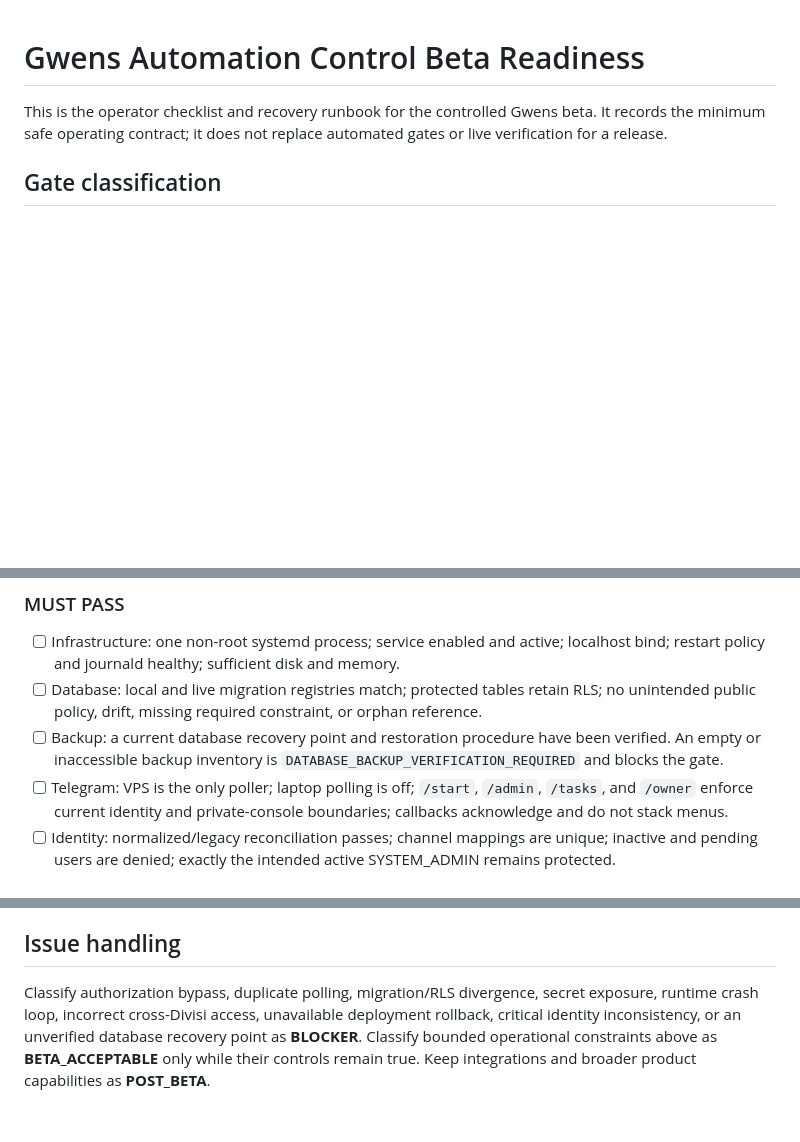
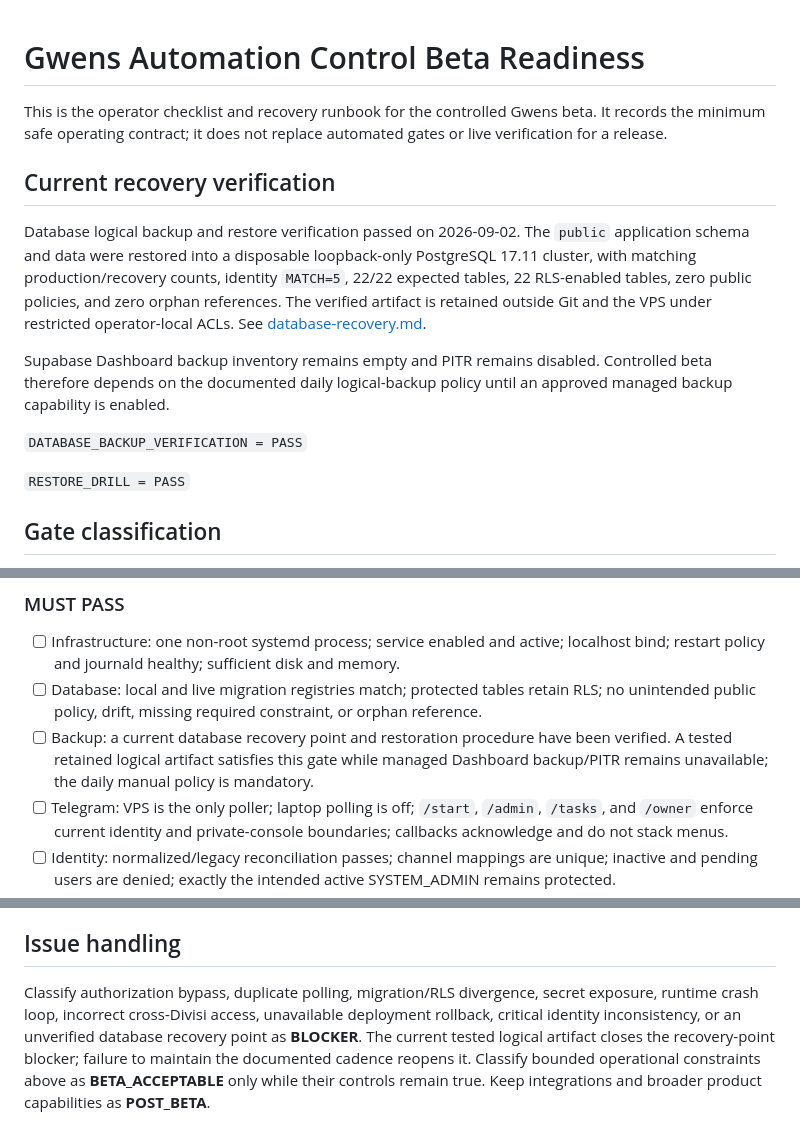
Before and after one commit to Stacey222/sotoayam, a Markdown page: docs/beta-readiness.md, 3 parts joined by grey strips. Rendered like a GitHub page; blank space fills up the shorter version.

Commit message:
docs: verify database recovery readiness

```diff
--- a/docs/beta-readiness.md
+++ b/docs/beta-readiness.md
@@ -1,6 +1,16 @@
 # Gwens Automation Control Beta Readiness
 
 This is the operator checklist and recovery runbook for the controlled Gwens beta. It records the minimum safe operating contract; it does not replace automated gates or live verification for a release.
+
+## Current recovery verification
+
+Database logical backup and restore verification passed on 2026-09-02. The `public` application schema and data were restored into a disposable loopback-only PostgreSQL 17.11 cluster, with matching production/recovery counts, identity `MATCH=5`, 22/22 expected tables, 22 RLS-enabled tables, zero public policies, and zero orphan references. The verified artifact is retained outside Git and the VPS under restricted operator-local ACLs. See [database-recovery.md](database-recovery.md).
+
+Supabase Dashboard backup inventory remains empty and PITR remains disabled. Controlled beta therefore depends on the documented daily logical-backup policy until an approved managed backup capability is enabled.
+
+`DATABASE_BACKUP_VERIFICATION = PASS`
+
+`RESTORE_DRILL = PASS`
 
 ## Gate classification
 
@@ -25,7 +35,7 @@ Telegram is only an interface. Every command, callback, and text mutation must r
 
 - [ ] Infrastructure: one non-root systemd process; service enabled and active; localhost bind; restart policy and journald healthy; sufficient disk and memory.
 - [ ] Database: local and live migration registries match; protected tables retain RLS; no unintended public policy, drift, missing required constraint, or orphan reference.
-- [ ] Backup: a current database recovery point and restoration procedure have been verified. An empty or inaccessible backup inventory is `DATABASE_BACKUP_VERIFICATION_REQUIRED` and blocks the gate.
+- [ ] Backup: a current database recovery point and restoration procedure have been verified. A tested retained logical artifact satisfies this gate while managed Dashboard backup/PITR remains unavailable; the daily manual policy is mandatory.
 - [ ] Telegram: VPS is the only poller; laptop polling is off; `/start`, `/admin`, `/tasks`, and `/owner` enforce current identity and private-console boundaries; callbacks acknowledge and do not stack menus.
 - [ ] Identity: normalized/legacy reconciliation passes; channel mappings are unique; inactive and pending users are denied; exactly the intended active SYSTEM_ADMIN remains protected.
 - [ ] Roles and Divisi: the authorization matrix passes; cross-Divisi is default-deny; `ONPAGE_B2C -> CONTENT_CREATOR` is the only approved current collaboration path and does not reveal INTERNAL owner activity.
@@ -112,4 +122,4 @@ The designated IT operator owns rotation: create the replacement at its source,
 
 ## Issue handling
 
-Classify authorization bypass, duplicate polling, migration/RLS divergence, secret exposure, runtime crash loop, incorrect cross-Divisi access, unavailable deployment rollback, critical identity inconsistency, or an unverified database recovery point as **BLOCKER**. Classify bounded operational constraints above as **BETA_ACCEPTABLE** only while their controls remain true. Keep integrations and broader product capabilities as **POST_BETA**.
+Classify authorization bypass, duplicate polling, migration/RLS divergence, secret exposure, runtime crash loop, incorrect cross-Divisi access, unavailable deployment rollback, critical identity inconsistency, or an unverified database recovery point as **BLOCKER**. The current tested logical artifact closes the recovery-point blocker; failure to maintain the documented cadence reopens it. Classify bounded operational constraints above as **BETA_ACCEPTABLE** only while their controls remain true. Keep integrations and broader product capabilities as **POST_BETA**.
```
Also changed, not shown: docs/database-recovery.md (added, +124 -0 lines).
